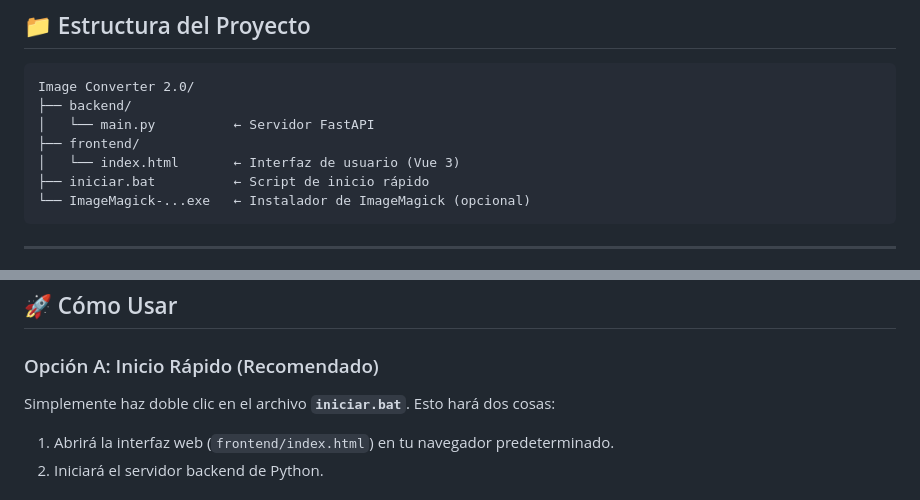
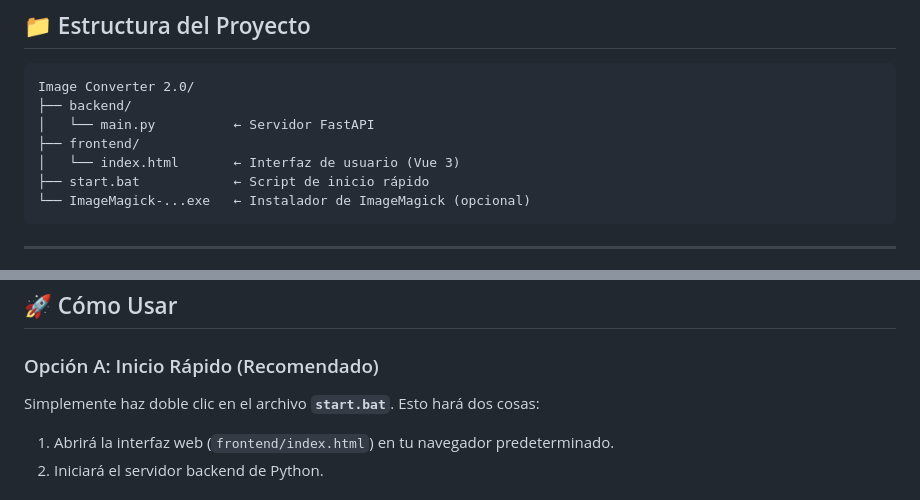
Before and after one commit to gwalls86/image-converter, a Markdown page: README.md, 2 parts joined by grey strips. GitHub-like rendering.

Commit message:
2026-05-11 21.32.00

````diff
--- a/README.md
+++ b/README.md
@@ -25,7 +25,7 @@ Image Converter 2.0/
 │   └── main.py          ← Servidor FastAPI
 ├── frontend/
 │   └── index.html       ← Interfaz de usuario (Vue 3)
-├── iniciar.bat          ← Script de inicio rápido
+├── start.bat            ← Script de inicio rápido
 └── ImageMagick-...exe   ← Instalador de ImageMagick (opcional)
 ```
 
@@ -63,7 +63,7 @@ Esta aplicación utiliza ImageMagick para el procesamiento pesado de imágenes.
 ## 🚀 Cómo Usar
 
 ### Opción A: Inicio Rápido (Recomendado)
-Simplemente haz doble clic en el archivo **`iniciar.bat`**. Esto hará dos cosas:
+Simplemente haz doble clic en el archivo **`start.bat`**. Esto hará dos cosas:
 1. Abrirá la interfaz web (`frontend/index.html`) en tu navegador predeterminado.
 2. Iniciará el servidor backend de Python.
 
````
